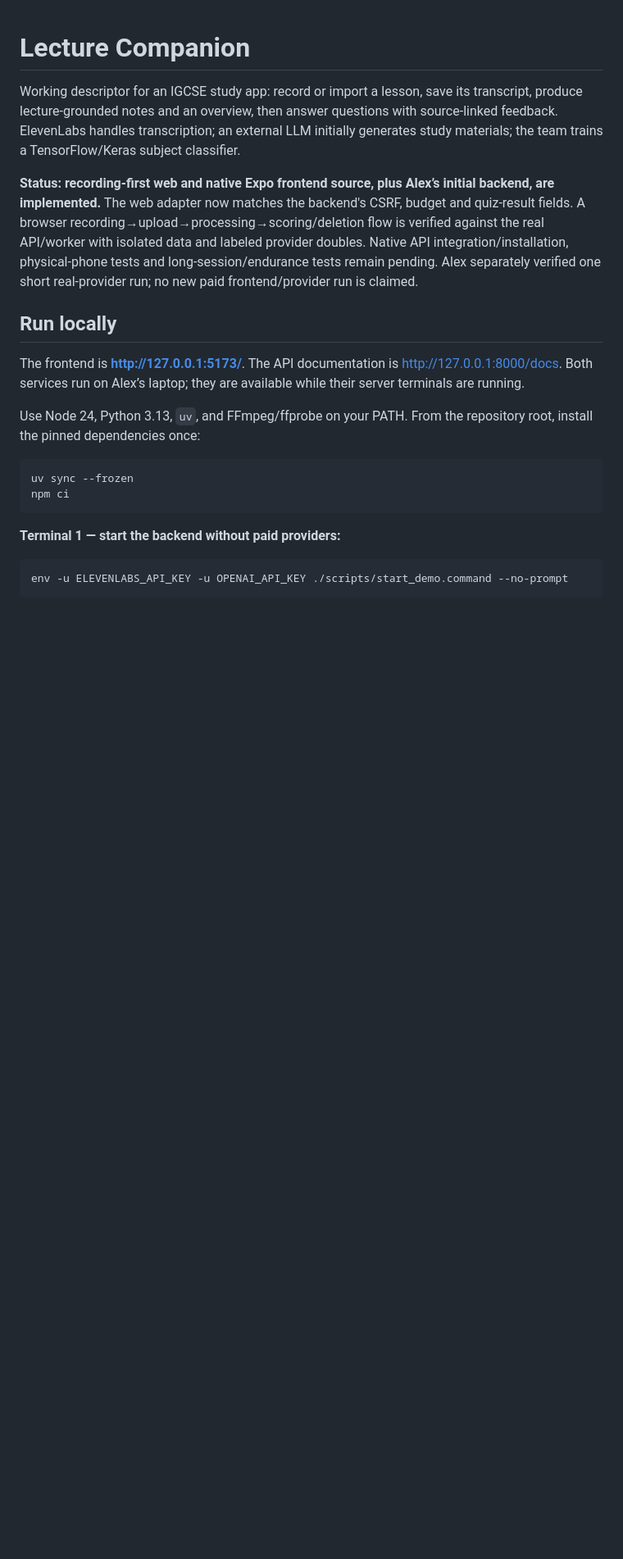
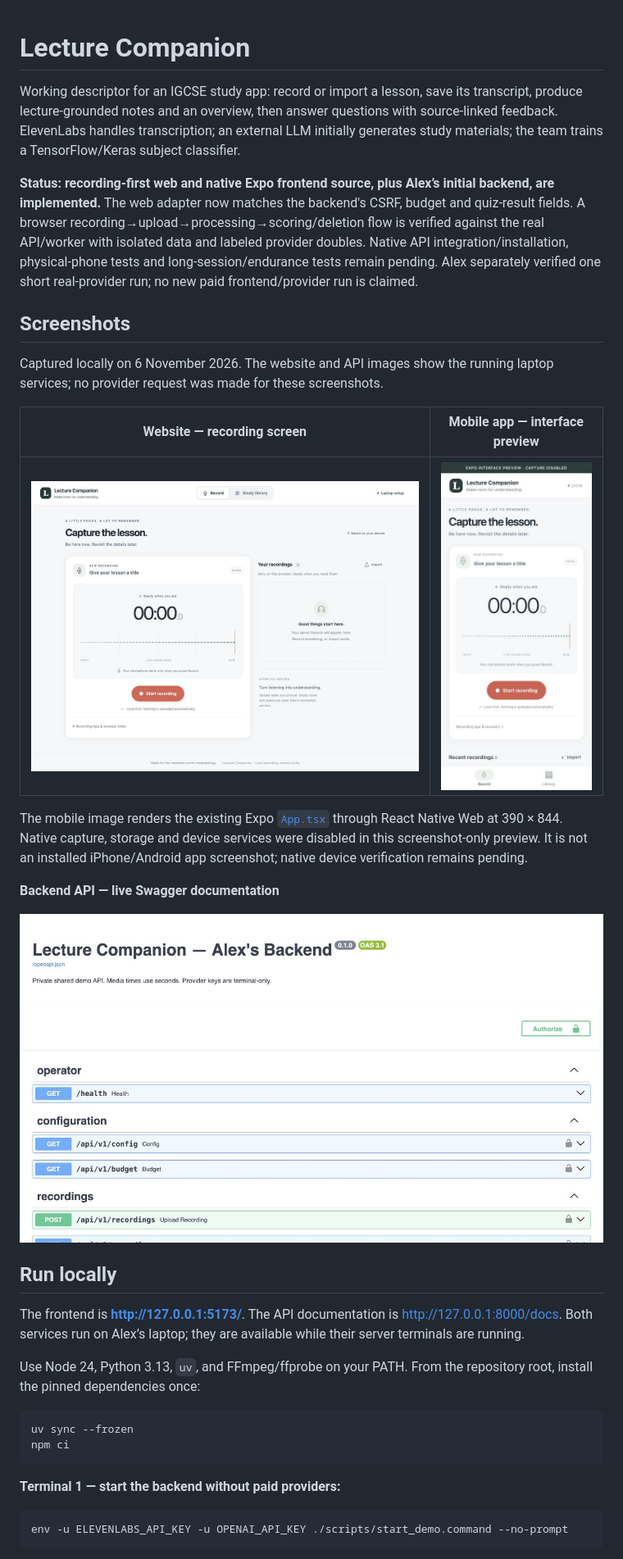
Before and after one commit to alexanderchew/group_return_224221_project, a Markdown page: README.md, the part around the change. Shown at 82% size. Rendered like a GitHub page; pictures changed too: docs/screenshots/api-docs.jpg (added), docs/screenshots/mobile-interface-preview.jpg (added), docs/screenshots/web-app.jpg (added); blank space fills up the shorter version.

Commit message:
docs: add website mobile interface and API screenshots

```diff
--- a/README.md
+++ b/README.md
@@ -3,6 +3,20 @@
 Working descriptor for an IGCSE study app: record or import a lesson, save its transcript, produce lecture-grounded notes and an overview, then answer questions with source-linked feedback. ElevenLabs handles transcription; an external LLM initially generates study materials; the team trains a TensorFlow/Keras subject classifier.
 
 **Status: recording-first web and native Expo frontend source, plus Alex’s initial backend, are implemented.** The web adapter now matches the backend's CSRF, budget and quiz-result fields. A browser recording→upload→processing→scoring/deletion flow is verified against the real API/worker with isolated data and labeled provider doubles. Native API integration/installation, physical-phone tests and long-session/endurance tests remain pending. Alex separately verified one short real-provider run; no new paid frontend/provider run is claimed.
+
+## Screenshots
+
+Captured locally on 6 November 2026. The website and API images show the running laptop services; no provider request was made for these screenshots.
+
+| Website — recording screen | Mobile app — interface preview |
+| --- | --- |
+| <img src="docs/screenshots/web-app.jpg" alt="Lecture Companion website with recording controls and local recording library" width="720"> | <img src="docs/screenshots/mobile-interface-preview.jpg" alt="Expo mobile interface browser preview with capture disabled, recording controls and bottom navigation" width="260"> |
+
+The mobile image renders the existing Expo [`App.tsx`](apps/mobile/App.tsx) through React Native Web at 390 × 844. Native capture, storage and device services were disabled in this screenshot-only preview. It is not an installed iPhone/Android app screenshot; native device verification remains pending.
+
+**Backend API — live Swagger documentation**
+
+![Lecture Companion FastAPI documentation showing health, configuration, budget and recording endpoints](docs/screenshots/api-docs.jpg)
 
 ## Run locally
 
```
